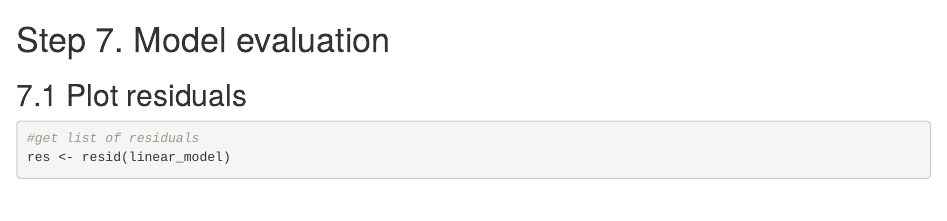
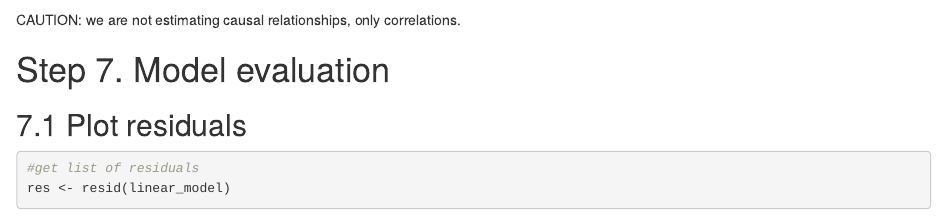
Before and after one commit to monikavila/Data-Analysis-with-R, an R Markdown document (DataAnalysisR_solutions.Rmd): the page in a window 1100 px wide, from 7620 px down. Rendered offline with R 4.5, knitr and Pandoc, with nearby package versions; some code elsewhere in the file could not run offline.

Commit message:
Caution note added

````diff
--- a/DataAnalysisR_solutions.Rmd
+++ b/DataAnalysisR_solutions.Rmd
@@ -292,6 +292,7 @@ summary(linear_model)
 quadratic_model<-lm(df_subset_nona$peso~poly(df_subset_nona$semgest,2)*df_subset_nona$motherworks.1)
 summary(quadratic_model)
 ```
+CAUTION: we are not estimating causal relationships, only correlations.
 
 # Step 7. Model evaluation
 
````
Also changed, not shown: DataAnalysisR_solutions_files/figure-html/unnamed-chunk-11-1.png (added), DataAnalysisR_solutions_files/figure-html/unnamed-chunk-12-1.png (added), DataAnalysisR_solutions_files/figure-html/unnamed-chunk-13-1.png (added), DataAnalysisR_solutions_files/figure-html/unnamed-chunk-19-1.png (added), DataAnalysisR_solutions_files/figure-html/unnamed-chunk-19-2.png (added), DataAnalysisR_solutions_files/figure-html/unnamed-chunk-20-1.png (added), DataAnalysisR_solutions_files/figure-html/unnamed-chunk-21-1.png (added).
